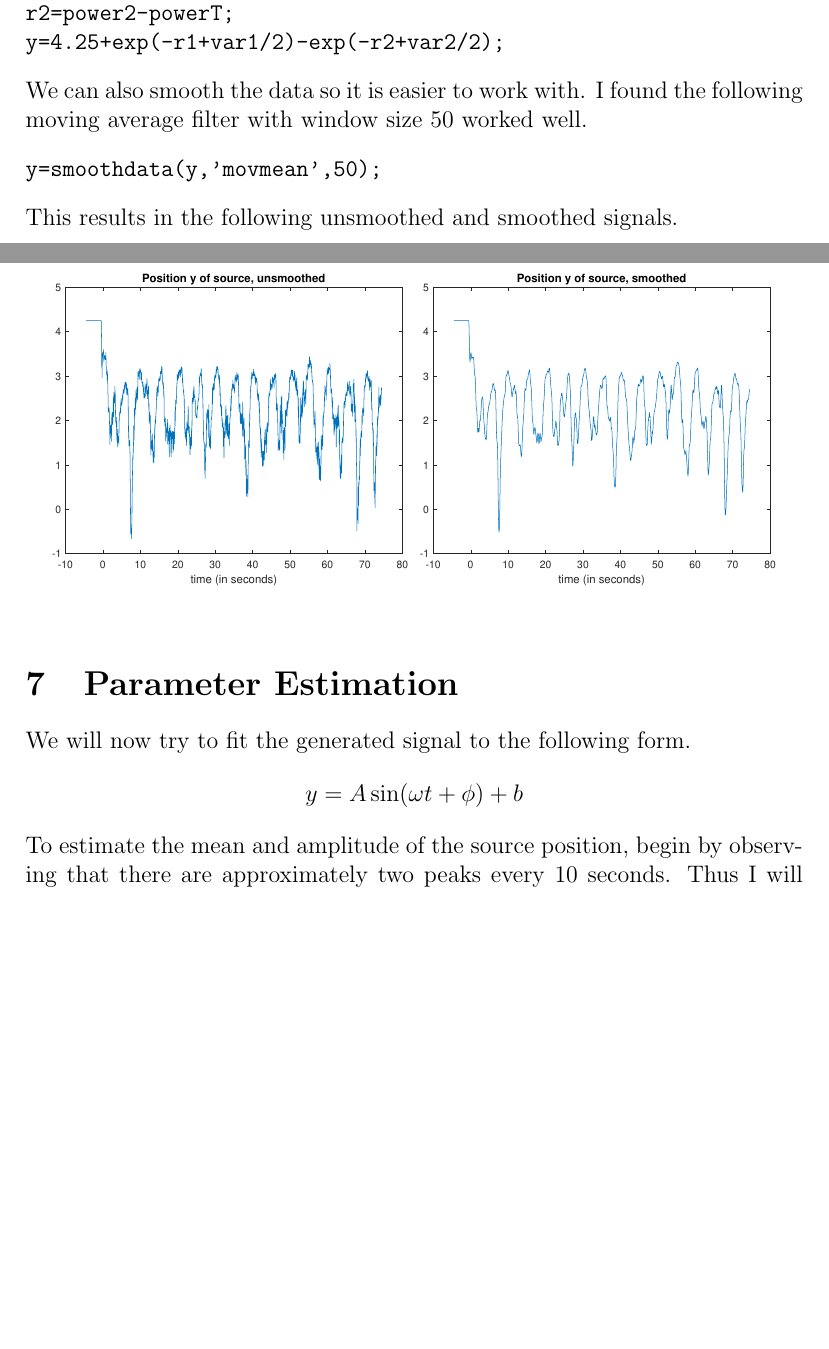
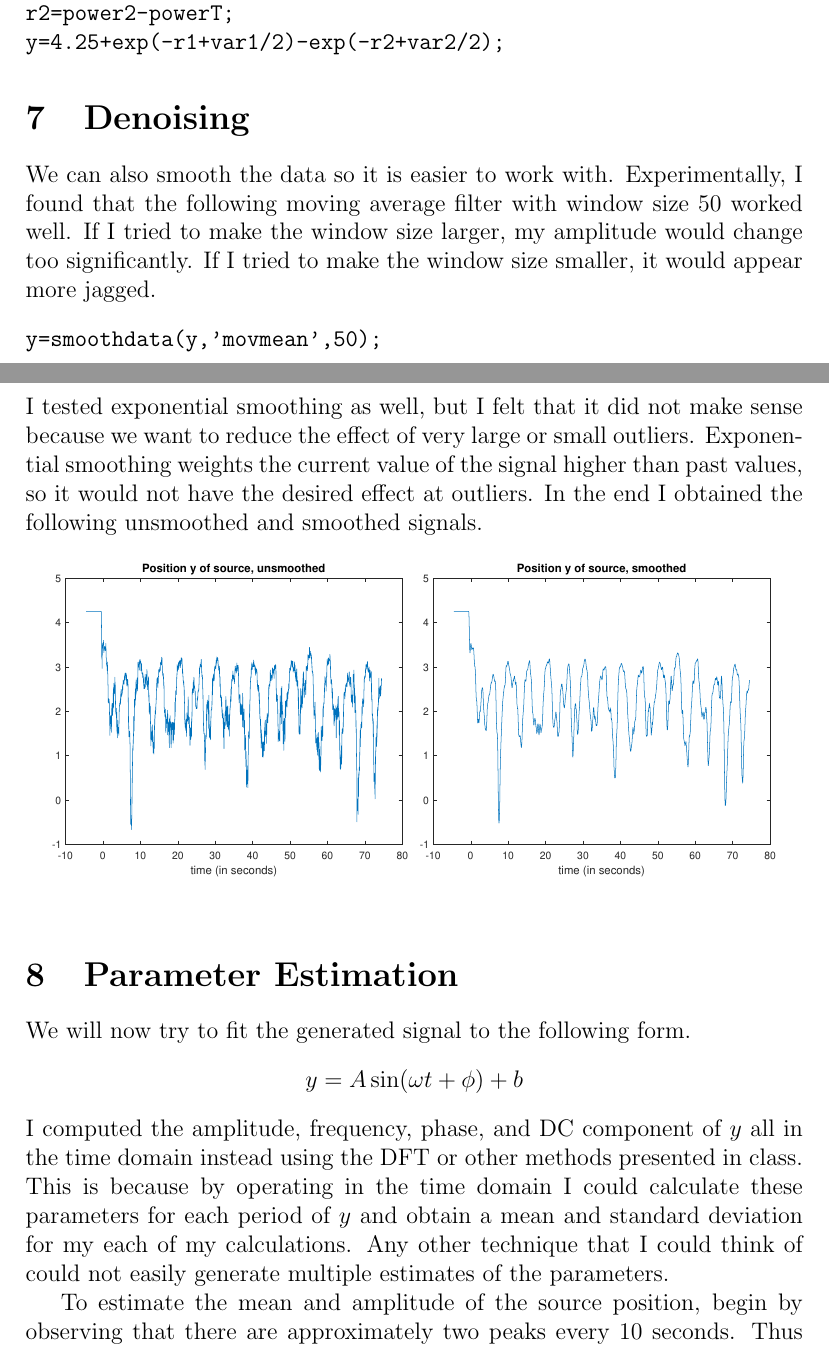
Before and after one commit to michaelwu756/EE113, a LaTeX document (project/report.tex): two parts of pages 4 and 5 of 8, joined at a grey line, cut so that both start at the same text, the shorter picture padded with empty space. Compiled offline with pdfLaTeX.

Commit message:
added gitignores, added explanation for parameter estimations and denoising

```diff
--- a/project/report.tex
+++ b/project/report.tex
@@ -118,12 +118,20 @@ r1=power1-powerT;
 r2=power2-powerT;
 y=4.25+exp(-r1+var1/2)-exp(-r2+var2/2);
 \end{verbatim}
-We can also smooth the data so it is easier to work with. I found the following
-moving average filter with window size 50 worked well.
+
+\section{Denoising}
+
+We can also smooth the data so it is easier to work with. Experimentally, I found that the following
+moving average filter with window size 50 worked well. If I tried to make the window
+size larger, my amplitude would change too significantly. If I tried to make the window
+size smaller, it would appear more jagged.
 \begin{verbatim}
 y=smoothdata(y,'movmean',50);
 \end{verbatim}
-This results in the following unsmoothed and smoothed signals.
+I tested exponential smoothing as well, but I felt that it did not make sense because we want
+to reduce the effect of very large or small outliers. Exponential smoothing weights the current
+value of the signal higher than past values, so it would not have the desired effect at outliers.
+In the end I obtained the following unsmoothed and smoothed signals.
 \begin{figure}[H]
     \begin{center}
         \includegraphics[width=2.5in]{y-unsmoothed.pdf}
@@ -135,6 +143,12 @@ This results in the following unsmoothed and smoothed signals.
 
 We will now try to fit the generated signal to the following form.
 \[y=A\sin(\omega t + \phi) + b\]
+I computed the amplitude, frequency, phase, and DC component of \(y\) all in the time domain instead using
+the DFT or other methods presented in class. This is because by operating in the time domain
+I could calculate these parameters for each period of \(y\) and obtain a mean and standard deviation
+for my each of my calculations. Any other technique that I could think of could not easily generate multiple
+estimates of the parameters.
+
 To estimate the mean and amplitude of the source position, begin by observing that there
 are approximately two peaks every 10 seconds. Thus I will split up the signal into windows
 that are 5 seconds or 1000 samples long, which is approximately one period. I want the window
```
Also changed, not shown: project/report.pdf, 2 other files.
